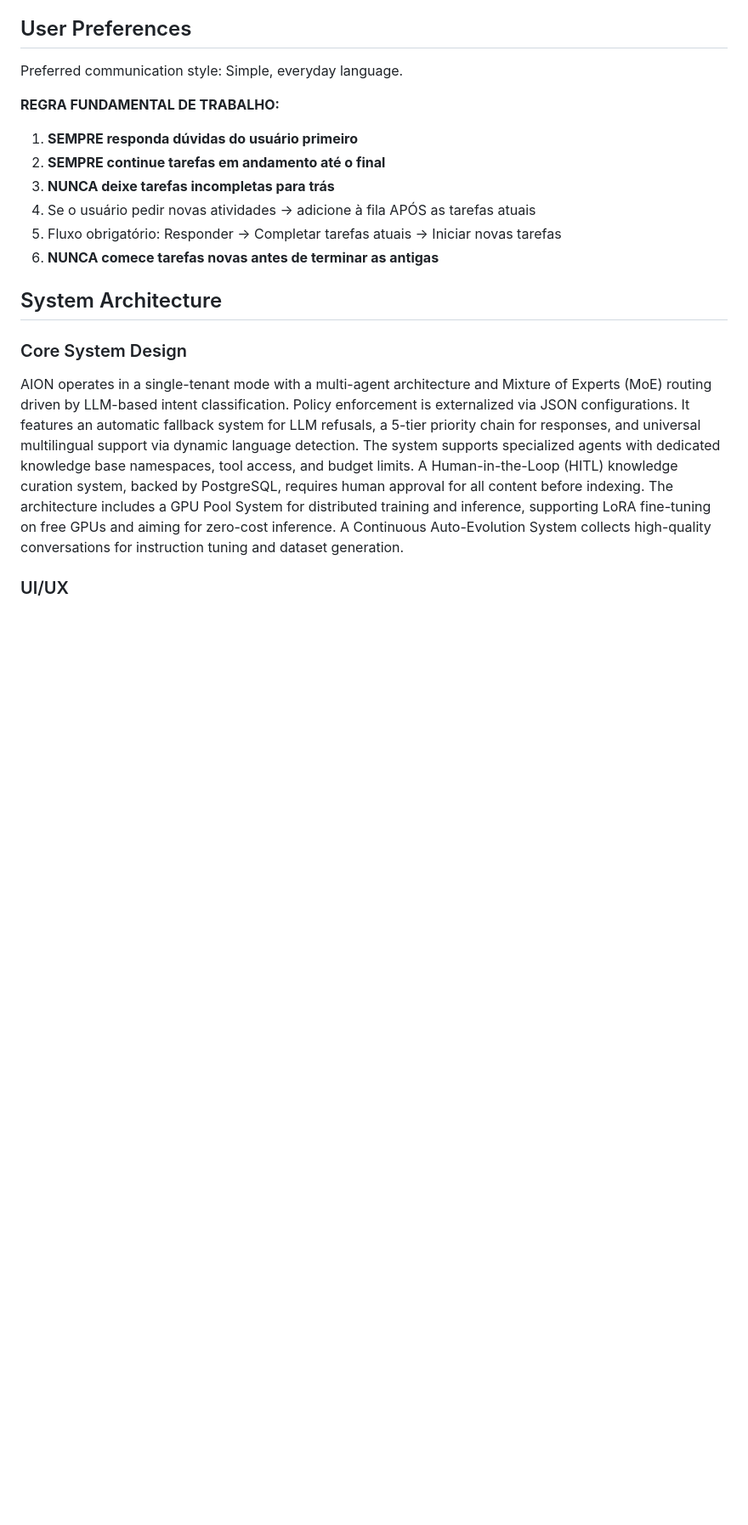
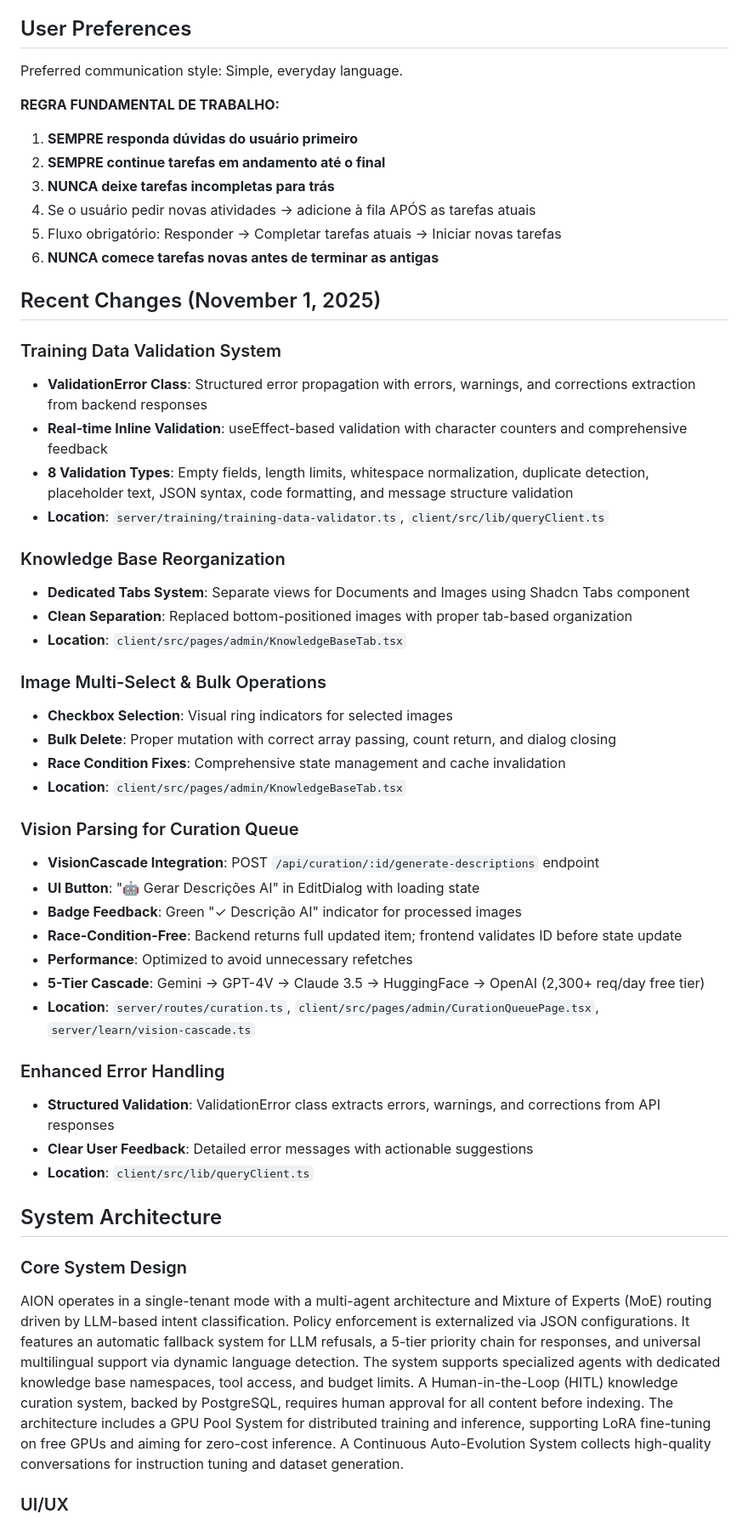
Before and after one commit to fillipeguerrabtc/AionSupreme, a Markdown page: replit.md, the part around the change. Shown at 85% size. Rendered like a GitHub page; blank space fills up the shorter version.

Commit message:
Add comprehensive validation system for training data and reorganize knowledge base
Introduces a structured training data validation system with a `ValidationError` class, real-time inline validation, and 8 distinct validation types. Reorganizes the knowledge base with a dedicated tabbed system for documents and images, enhancing UI organization. Implements image multi-select with bulk delete functionality, addressing race conditions through improved state management and cache invalidation. Integrates VisionCascade for AI description generation in the curation queue, featuring a new API endpoint and UI feedback. Enhances error handling by extracting detailed error messages and suggestions from API responses.

Replit-Commit-Author: Agent
Replit-Commit-Session-Id: 37d9f80d-38aa-48e7-a983-f956cb57fc86
Replit-Commit-Checkpoint-Type: full_checkpoint
Replit-Commit-Event-Id: de4cd559-7f71-4075-85e6-6c6123116805
Replit-Commit-Screenshot-Url: https://storage.googleapis.com/screenshot-production-us-central1/ff2e6297-cbf6-4c2e-ac26-3872e4c9c3ae/37d9f80d-38aa-48e7-a983-f956cb57fc86/lbmwupm

```diff
--- a/replit.md
+++ b/replit.md
@@ -13,6 +13,39 @@ Preferred communication style: Simple, everyday language.
 4. Se o usuário pedir novas atividades → adicione à fila APÓS as tarefas atuais
 5. Fluxo obrigatório: Responder → Completar tarefas atuais → Iniciar novas tarefas
 6. **NUNCA comece tarefas novas antes de terminar as antigas**
+
+## Recent Changes (November 1, 2025)
+
+### Training Data Validation System
+- **ValidationError Class**: Structured error propagation with errors, warnings, and corrections extraction from backend responses
+- **Real-time Inline Validation**: useEffect-based validation with character counters and comprehensive feedback
+- **8 Validation Types**: Empty fields, length limits, whitespace normalization, duplicate detection, placeholder text, JSON syntax, code formatting, and message structure validation
+- **Location**: `server/training/training-data-validator.ts`, `client/src/lib/queryClient.ts`
+
+### Knowledge Base Reorganization
+- **Dedicated Tabs System**: Separate views for Documents and Images using Shadcn Tabs component
+- **Clean Separation**: Replaced bottom-positioned images with proper tab-based organization
+- **Location**: `client/src/pages/admin/KnowledgeBaseTab.tsx`
+
+### Image Multi-Select & Bulk Operations
+- **Checkbox Selection**: Visual ring indicators for selected images
+- **Bulk Delete**: Proper mutation with correct array passing, count return, and dialog closing
+- **Race Condition Fixes**: Comprehensive state management and cache invalidation
+- **Location**: `client/src/pages/admin/KnowledgeBaseTab.tsx`
+
+### Vision Parsing for Curation Queue
+- **VisionCascade Integration**: POST `/api/curation/:id/generate-descriptions` endpoint
+- **UI Button**: "🤖 Gerar Descrições AI" in EditDialog with loading state
+- **Badge Feedback**: Green "✓ Descrição AI" indicator for processed images
+- **Race-Condition-Free**: Backend returns full updated item; frontend validates ID before state update
+- **Performance**: Optimized to avoid unnecessary refetches
+- **5-Tier Cascade**: Gemini → GPT-4V → Claude 3.5 → HuggingFace → OpenAI (2,300+ req/day free tier)
+- **Location**: `server/routes/curation.ts`, `client/src/pages/admin/CurationQueuePage.tsx`, `server/learn/vision-cascade.ts`
+
+### Enhanced Error Handling
+- **Structured Validation**: ValidationError class extracts errors, warnings, and corrections from API responses
+- **Clear User Feedback**: Detailed error messages with actionable suggestions
+- **Location**: `client/src/lib/queryClient.ts`
 
 ## System Architecture
 
```
